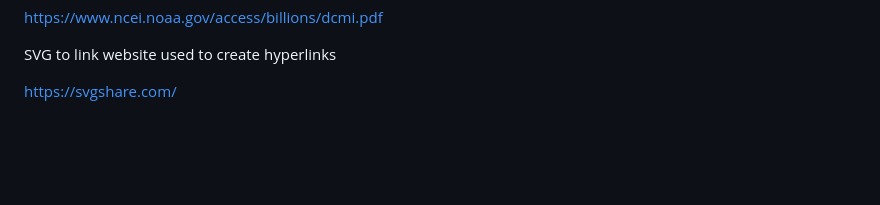
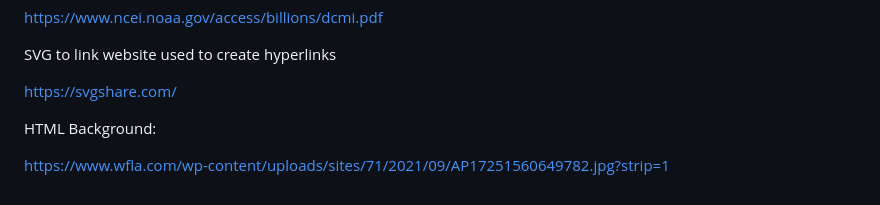
Before and after one commit to latoyawenzinger/Hurricanes_Project_3, a Markdown page: README.md, the part around the change. Drawn GitHub-style; blank space fills up the shorter version.

```diff
--- a/README.md
+++ b/README.md
@@ -91,3 +91,7 @@ https://www.ncei.noaa.gov/access/billions/dcmi.pdf
 SVG to link website used to create hyperlinks
 
 https://svgshare.com/
+
+HTML Background:
+
+https://www.wfla.com/wp-content/uploads/sites/71/2021/09/AP17251560649782.jpg?strip=1
```
